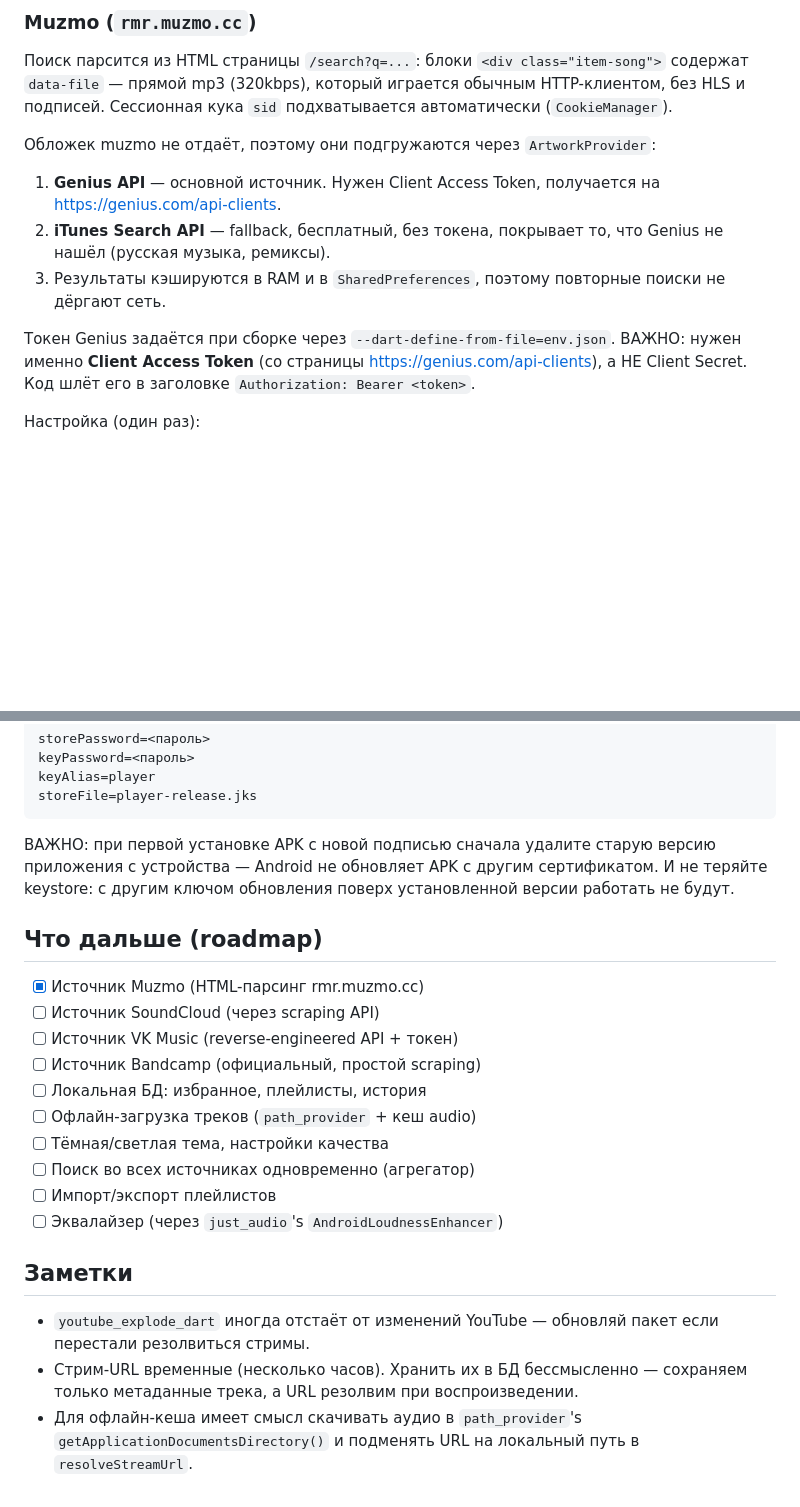
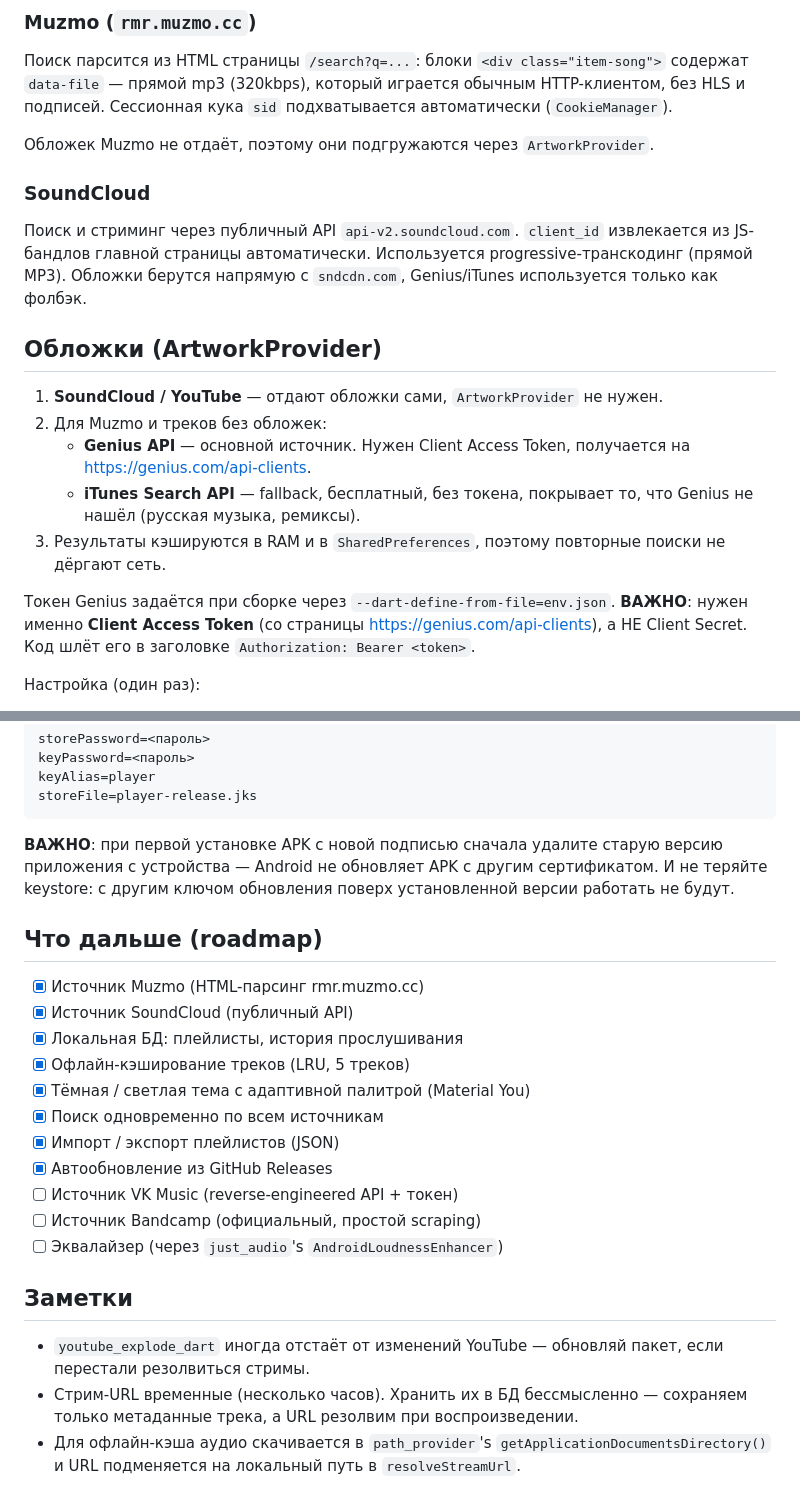
Before and after one commit to goddammit1/Player, a Markdown page: README.md, 2 parts joined by grey strips. Rendered like a GitHub page; blank space fills up the shorter version.

````diff
--- a/README.md
+++ b/README.md
@@ -73,17 +108,27 @@ SourceRegistry.instance.register(SoundCloudSource());
 который играется обычным HTTP-клиентом, без HLS и подписей.
 Сессионная кука `sid` подхватывается автоматически (`CookieManager`).
 
-Обложек muzmo не отдаёт, поэтому они подгружаются через
-`ArtworkProvider`:
-1. **Genius API** — основной источник. Нужен Client Access Token,
-   получается на https://genius.com/api-clients.
-2. **iTunes Search API** — fallback, бесплатный, без токена,
-   покрывает то, что Genius не нашёл (русская музыка, ремиксы).
+Обложек Muzmo не отдаёт, поэтому они подгружаются через `ArtworkProvider`.
+
+### SoundCloud
+Поиск и стриминг через публичный API `api-v2.soundcloud.com`. `client_id`
+извлекается из JS-бандлов главной страницы автоматически. Используется
+progressive-транскодинг (прямой MP3). Обложки берутся напрямую с
+`sndcdn.com`, Genius/iTunes используется только как фолбэк.
+
+## Обложки (ArtworkProvider)
+
+1. **SoundCloud / YouTube** — отдают обложки сами, `ArtworkProvider` не нужен.
+2. Для Muzmo и треков без обложек:
+   - **Genius API** — основной источник. Нужен Client Access Token,
+     получается на https://genius.com/api-clients.
+   - **iTunes Search API** — fallback, бесплатный, без токена,
+     покрывает то, что Genius не нашёл (русская музыка, ремиксы).
 3. Результаты кэшируются в RAM и в `SharedPreferences`, поэтому
    повторные поиски не дёргают сеть.
 
 Токен Genius задаётся при сборке через `--dart-define-from-file=env.json`.
-ВАЖНО: нужен именно **Client Access Token** (со страницы
+**ВАЖНО**: нужен именно **Client Access Token** (со страницы
 https://genius.com/api-clients), а НЕ Client Secret. Код шлёт его в
 заголовке `Authorization: Bearer <token>`.
 
@@ -160,31 +220,31 @@ keyAlias=player
 storeFile=player-release.jks
 ```
 
-ВАЖНО: при первой установке APK с новой подписью сначала удалите старую
+**ВАЖНО**: при первой установке APK с новой подписью сначала удалите старую
 версию приложения с устройства — Android не обновляет APK с другим
 сертификатом. И не теряйте keystore: с другим ключом обновления
 поверх установленной версии работать не будут.
 
-
 ## Что дальше (roadmap)
 
 - [x] Источник Muzmo (HTML-парсинг rmr.muzmo.cc)
-- [ ] Источник SoundCloud (через scraping API)
+- [x] Источник SoundCloud (публичный API)
+- [x] Локальная БД: плейлисты, история прослушивания
+- [x] Офлайн-кэширование треков (LRU, 5 треков)
+- [x] Тёмная / светлая тема с адаптивной палитрой (Material You)
+- [x] Поиск одновременно по всем источникам
+- [x] Импорт / экспорт плейлистов (JSON)
+- [x] Автообновление из GitHub Releases
 - [ ] Источник VK Music (reverse-engineered API + токен)
 - [ ] Источник Bandcamp (официальный, простой scraping)
-- [ ] Локальная БД: избранное, плейлисты, история
-- [ ] Офлайн-загрузка треков (`path_provider` + кеш audio)
-- [ ] Тёмная/светлая тема, настройки качества
-- [ ] Поиск во всех источниках одновременно (агрегатор)
-- [ ] Импорт/экспорт плейлистов
 - [ ] Эквалайзер (через `just_audio`'s `AndroidLoudnessEnhancer`)
 
 ## Заметки
 
 - `youtube_explode_dart` иногда отстаёт от изменений YouTube — обновляй
-  пакет если перестали резолвиться стримы.
+  пакет, если перестали резолвиться стримы.
 - Стрим-URL временные (несколько часов). Хранить их в БД бессмысленно —
   сохраняем только метаданные трека, а URL резолвим при воспроизведении.
-- Для офлайн-кеша имеет смысл скачивать аудио в `path_provider`'s
-  `getApplicationDocumentsDirectory()` и подменять URL на локальный путь
+- Для офлайн-кэша аудио скачивается в `path_provider`'s
+  `getApplicationDocumentsDirectory()` и URL подменяется на локальный путь
   в `resolveStreamUrl`.
````
Also changed, not shown: other parts of README.md (+76 -26 lines).
